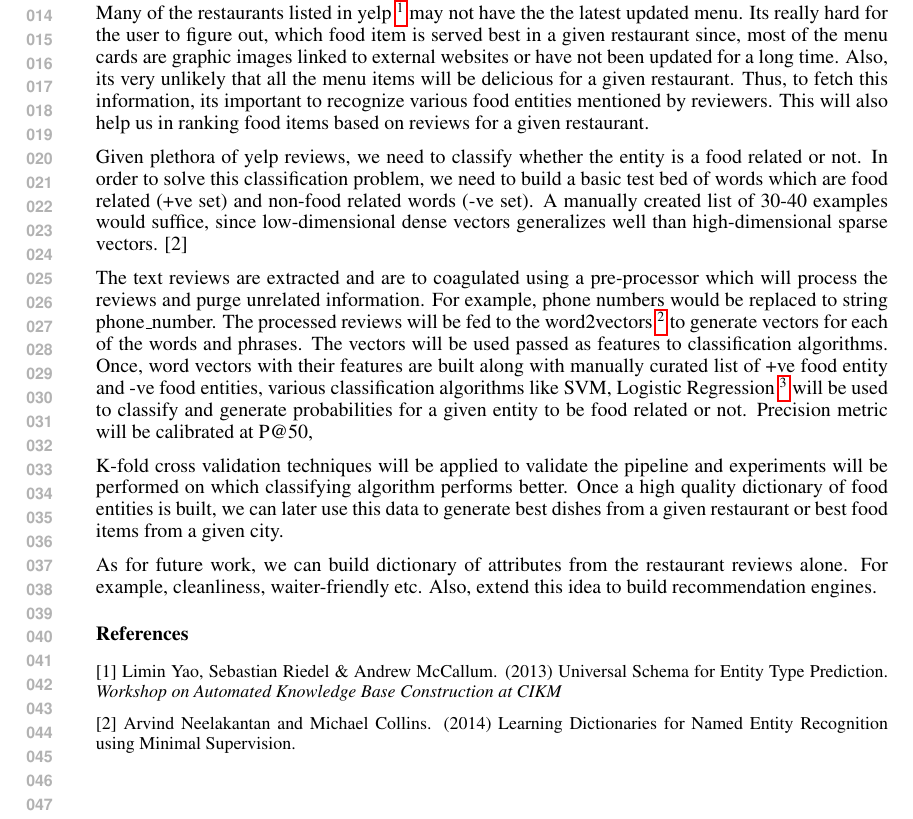
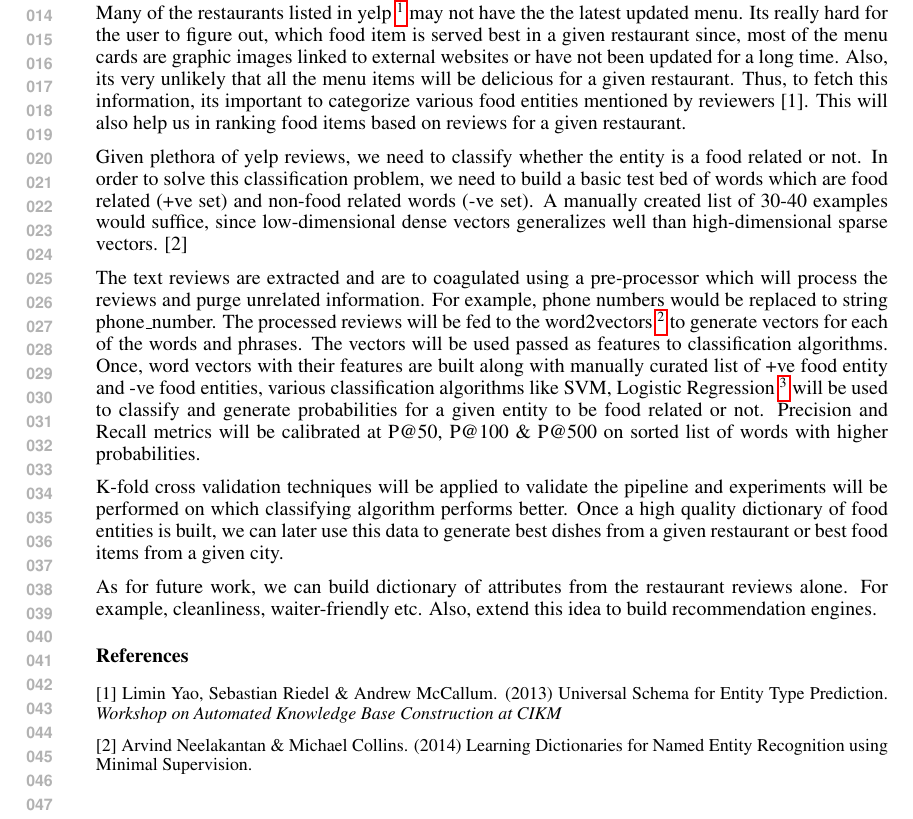
Before and after one commit to rahul8590/yelp_ml, a LaTeX document (latex/proposal.tex): part of the page, cut so that both start at the same text. Compiled offline with pdfLaTeX.

Commit message:
added precision & recall metrics to doc

```diff
--- a/latex/proposal.tex
+++ b/latex/proposal.tex
@@ -41,11 +41,11 @@ University of Massachusetts Amherst\\
 % Dude, I have more idea. Do yelp suggest restraunts if you visit another restraunts ? We can do this just from reviews. Treat is matrix-factorization with restraunts (as items) and food items(built using dictionary) mentioned in the reviews (as users) .%
 
 
-Many of the restaurants listed in yelp \footnote{\url{http://www.yelp.com/dataset_challenge/}} may not have the the latest updated menu. Its really hard for the user to figure out, which food item is served best in a given restaurant since, most of the menu cards are graphic images linked to external websites or have not been updated for a long time. Also, its very unlikely that all the menu items will be delicious for a given restaurant. Thus, to fetch this information, its important to recognize various food entities mentioned by reviewers. This will also help us in ranking food items based on reviews for a given restaurant.
+Many of the restaurants listed in yelp \footnote{\url{http://www.yelp.com/dataset_challenge/}} may not have the the latest updated menu. Its really hard for the user to figure out, which food item is served best in a given restaurant since, most of the menu cards are graphic images linked to external websites or have not been updated for a long time. Also, its very unlikely that all the menu items will be delicious for a given restaurant. Thus, to fetch this information, its important to categorize various food entities mentioned by reviewers [1]. This will also help us in ranking food items based on reviews for a given restaurant.
 
 Given plethora of yelp reviews, we need to classify whether the entity is a food related or not. In order to solve this classification problem, we need to build a basic test bed of words which are food related (+ve set) and non-food related words (-ve set). A manually created list of 30-40 examples would suffice, since low-dimensional dense vectors generalizes well than high-dimensional sparse vectors. [2]
 
-The text reviews are extracted and are to coagulated using a pre-processor which will process the reviews and purge unrelated information. For example, phone numbers would be replaced to string phone\_number. The processed reviews will be fed to the word2vectors \footnote{ \url{http://code.google.com/p/word2vec/ } } to generate vectors for each of the words and phrases. The vectors will be used passed as features to classification algorithms. Once, word vectors with their features are built along with manually curated list of +ve food entity and -ve food entities, various classification algorithms like SVM, Logistic Regression \footnote{ Libraries from \url{http://scikit-learn.org/}} will be used to classify and generate probabilities for a given entity to be food related or not. Precision metric will be calibrated at P@50,
+The text reviews are extracted and are to coagulated using a pre-processor which will process the reviews and purge unrelated information. For example, phone numbers would be replaced to string phone\_number. The processed reviews will be fed to the word2vectors \footnote{ \url{http://code.google.com/p/word2vec/ } } to generate vectors for each of the words and phrases. The vectors will be used passed as features to classification algorithms. Once, word vectors with their features are built along with manually curated list of +ve food entity and -ve food entities, various classification algorithms like SVM, Logistic Regression \footnote{ Libraries from \url{http://scikit-learn.org/}} will be used to classify and generate probabilities for a given entity to be food related or not. Precision and Recall metrics will be calibrated at P@50, P@100 \& P@500 on sorted list of words with higher probabilities.
 
 K-fold cross validation techniques will be applied to validate the pipeline and experiments will be performed on which classifying algorithm performs better. Once a high quality dictionary of food entities is built, we can later use this data to generate best dishes from a given restaurant or best food items from a given city.
 
@@ -59,8 +59,8 @@ As for future work, we can build dictionary of attributes from the restaurant re
 Universal Schema for Entity Type Prediction.
 {\it Workshop on Automated Knowledge Base Construction at CIKM }
 
-[2] Arvind Neelakantan and Michael Collins. (2014)
+[2] Arvind Neelakantan \& Michael Collins. (2014)
 Learning Dictionaries for Named Entity Recognition using Minimal Supervision.
-
+}
 
 \end{document}
```
